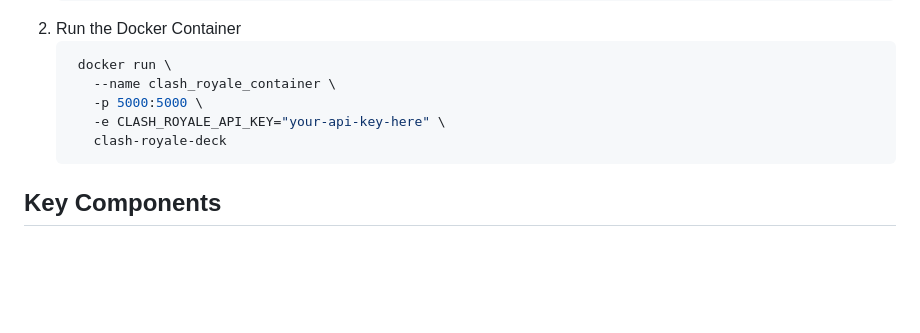
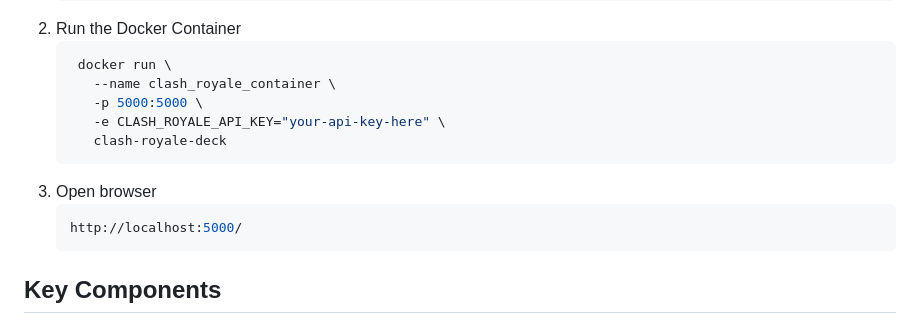
Before and after one commit to r-esty/Clash_Royale_ECS, a Markdown page: README.md, the part around the change. GitHub-like rendering; blank space fills up the shorter version.

Commit message:
Updated Running with docker

````diff
--- a/README.md
+++ b/README.md
@@ -60,6 +60,10 @@ The web application generates a random 8-card deck each time the user presses "G
       -p 5000:5000 \
       -e CLASH_ROYALE_API_KEY="your-api-key-here" \
       clash-royale-deck
+   ```
+3. Open browser
+    ```bash
+   http://localhost:5000/
    ```
 
 
````
